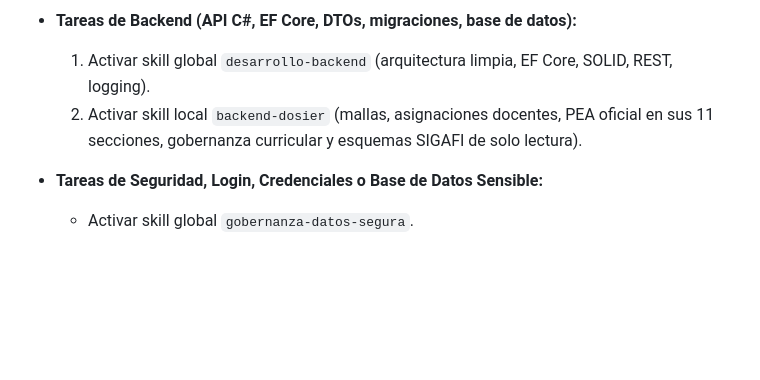
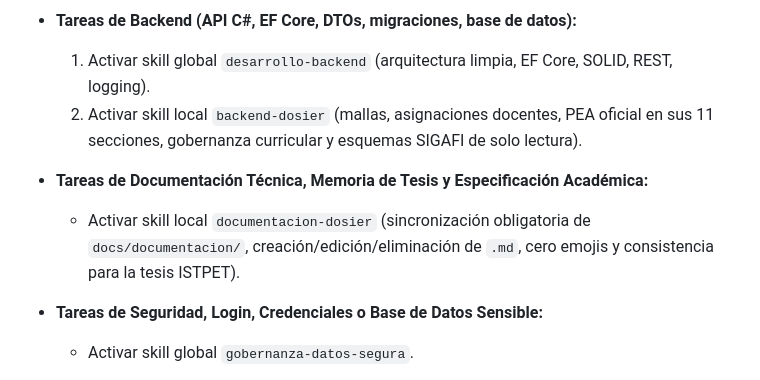
Before and after one commit to JorgeDoicela/dosier, a Markdown page: .agents/AGENTS.md, the part around the change. GitHub-like rendering; blank space fills up the shorter version.

Commit message:
feat(skills): incorporacion de skill documentacion-dosier para memoria de tesis y sincronizacion documental

```diff
--- a/.agents/AGENTS.md
+++ b/.agents/AGENTS.md
@@ -38,6 +38,9 @@ Para garantizar que el agente aplique tanto los estándares globales como los pa
   1. Activar skill global `desarrollo-backend` (arquitectura limpia, EF Core, SOLID, REST, logging).
   2. Activar skill local `backend-dosier` (mallas, asignaciones docentes, PEA oficial en sus 11 secciones, gobernanza curricular y esquemas SIGAFI de solo lectura).
 
+* **Tareas de Documentación Técnica, Memoria de Tesis y Especificación Académica:**
+  * Activar skill local `documentacion-dosier` (sincronización obligatoria de `docs/documentacion/`, creación/edición/eliminación de `.md`, cero emojis y consistencia para la tesis ISTPET).
+
 * **Tareas de Seguridad, Login, Credenciales o Base de Datos Sensible:**
   * Activar skill global `gobernanza-datos-segura`.
 
```
Also changed, not shown: 1 other file.
